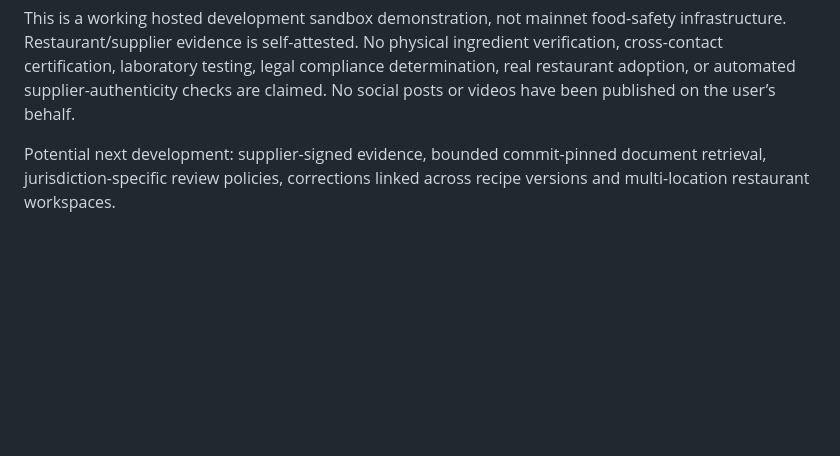
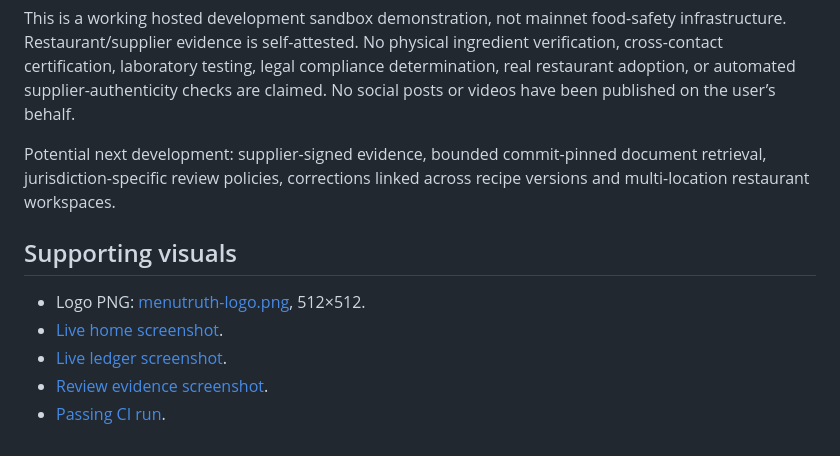
Before and after one commit to haris4587/MenuTruth, a Markdown page: docs/project-explorer.md, the part around the change. Rendered like a GitHub page; blank space fills up the shorter version.

```diff
--- a/docs/project-explorer.md
+++ b/docs/project-explorer.md
@@ -54,3 +54,11 @@ Contract: https://explorer-studio.genlayer.com/address/0x9Bb33b418E0ab1472421f1e
 This is a working hosted development sandbox demonstration, not mainnet food-safety infrastructure. Restaurant/supplier evidence is self-attested. No physical ingredient verification, cross-contact certification, laboratory testing, legal compliance determination, real restaurant adoption, or automated supplier-authenticity checks are claimed. No social posts or videos have been published on the user’s behalf.
 
 Potential next development: supplier-signed evidence, bounded commit-pinned document retrieval, jurisdiction-specific review policies, corrections linked across recipe versions and multi-location restaurant workspaces.
+
+## Supporting visuals
+
+- Logo PNG: [menutruth-logo.png](menutruth-logo.png), 512×512.
+- [Live home screenshot](screenshot-home.jpg).
+- [Live ledger screenshot](screenshot-ledger.jpg).
+- [Review evidence screenshot](screenshot-review.jpg).
+- [Passing CI run](https://github.com/haris4587/MenuTruth/actions/runs/41433948499).
```
Also changed, not shown: README.md (+6 -0 lines), docs/validation.md (+8 -0 lines), docs/screenshot-home.jpg (added), docs/screenshot-ledger.jpg (added), docs/screenshot-review.jpg (added).
